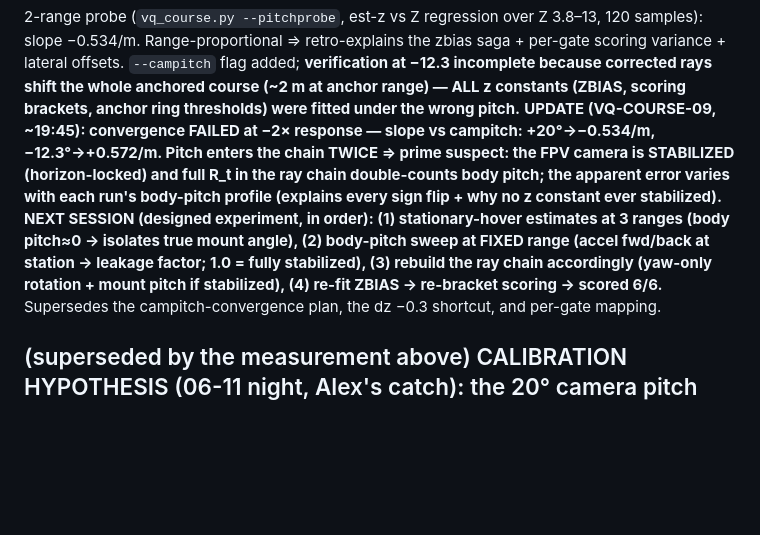
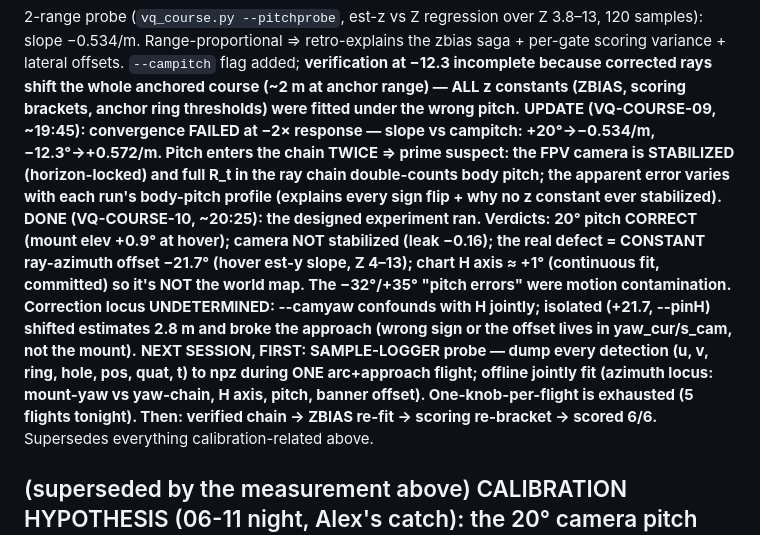
Before and after one commit to alex-nedelkoff/algo_src, a Markdown page: HANDOFF.md, the part around the change. GitHub-like rendering; blank space fills up the shorter version.

Commit message:
docs(cor-125): handoff -- VQ-COURSE-10 camera experiment verdicts; next = sample-logger + offline joint calibration
Co-Authored-By: Claude Fable 5 <noreply@anthropic.com>

```diff
--- a/HANDOFF.md
+++ b/HANDOFF.md
@@ -3,7 +3,8 @@
 ## 🎯 MEASURED (VQ-COURSE-08, ~19:30): camera elevation-chain error = −32.3° (effective pitch ≈ −12°, NOT spec's +20 up!); azimuth +5.0°
 2-range probe (`vq_course.py --pitchprobe`, est-z vs Z regression over Z 3.8–13, 120 samples): slope −0.534/m. Range-proportional ⇒ retro-explains the zbias saga + per-gate scoring variance + lateral offsets. `--campitch` flag added; **verification at −12.3 incomplete because corrected rays shift the whole anchored course (~2 m at anchor range) — ALL z constants (ZBIAS, scoring brackets, anchor ring thresholds) were fitted under the wrong pitch.**
 **UPDATE (VQ-COURSE-09, ~19:45): convergence FAILED at −2× response — slope vs campitch: +20°→−0.534/m, −12.3°→+0.572/m. Pitch enters the chain TWICE ⇒ prime suspect: the FPV camera is STABILIZED (horizon-locked) and full R_t in the ray chain double-counts body pitch; the apparent error varies with each run's body-pitch profile (explains every sign flip + why no z constant ever stabilized).**
-**NEXT SESSION (designed experiment, in order): (1) stationary-hover estimates at 3 ranges (body pitch≈0 → isolates true mount angle), (2) body-pitch sweep at FIXED range (accel fwd/back at station → leakage factor; 1.0 = fully stabilized), (3) rebuild the ray chain accordingly (yaw-only rotation + mount pitch if stabilized), (4) re-fit ZBIAS → re-bracket scoring → scored 6/6.** Supersedes the campitch-convergence plan, the dz −0.3 shortcut, and per-gate mapping.
+**DONE (VQ-COURSE-10, ~20:25): the designed experiment ran. Verdicts: 20° pitch CORRECT (mount elev +0.9° at hover); camera NOT stabilized (leak −0.16); the real defect = CONSTANT ray-azimuth offset −21.7° (hover est-y slope, Z 4–13); chart H axis ≈ +1° (continuous fit, committed) so it's NOT the world map. The −32°/+35° "pitch errors" were motion contamination. Correction locus UNDETERMINED: --camyaw confounds with H jointly; isolated (+21.7, --pinH) shifted estimates 2.8 m and broke the approach (wrong sign or the offset lives in yaw_cur/s_cam, not the mount).**
+**NEXT SESSION, FIRST: SAMPLE-LOGGER probe — dump every detection (u, v, ring, hole, pos, quat, t) to npz during ONE arc+approach flight; offline jointly fit (azimuth locus: mount-yaw vs yaw-chain, H axis, pitch, banner offset). One-knob-per-flight is exhausted (5 flights tonight). Then: verified chain → ZBIAS re-fit → scoring re-bracket → scored 6/6.** Supersedes everything calibration-related above.
 
 ## (superseded by the measurement above) CALIBRATION HYPOTHESIS (06-11 night, Alex's catch): the 20° camera pitch was NEVER PROBED
 All vision rays assume the spec's 20° up-tilt (R_OPT). A Δpitch error ⇒ vertical estimate error = Z·tan(Δ) — RANGE-PROPORTIONAL, which a constant ZBIAS can never fit. This elegantly explains: the zbias saga (no constant worked everywhere), AND the per-gate scoring-volume variance (each gate's VIS-FIX samples a different range mix ⇒ different bias). Principal-point CY error has the same signature; both fold into one elevation-offset calibration. **NEXT SESSION OPENER (before the dz −0.3 shortcut): 2-range pitch probe — track gate 0 at ~12 m and ~4 m, slope of est-z vs Z = tan(elevation error); bake into R_OPT; per-gate offsets should collapse.** Does NOT explain the control z-hang (direct measurement) or lateral wander (yaw chase).
```
